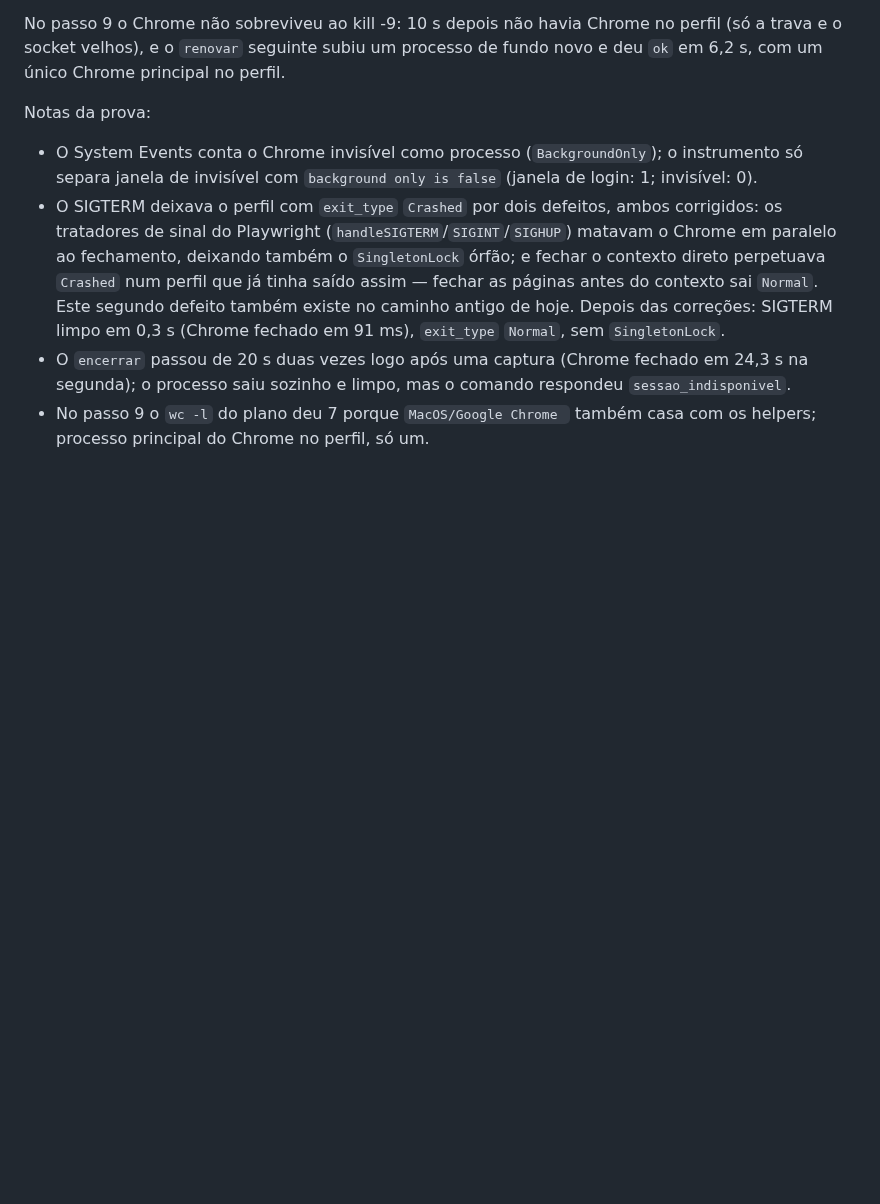
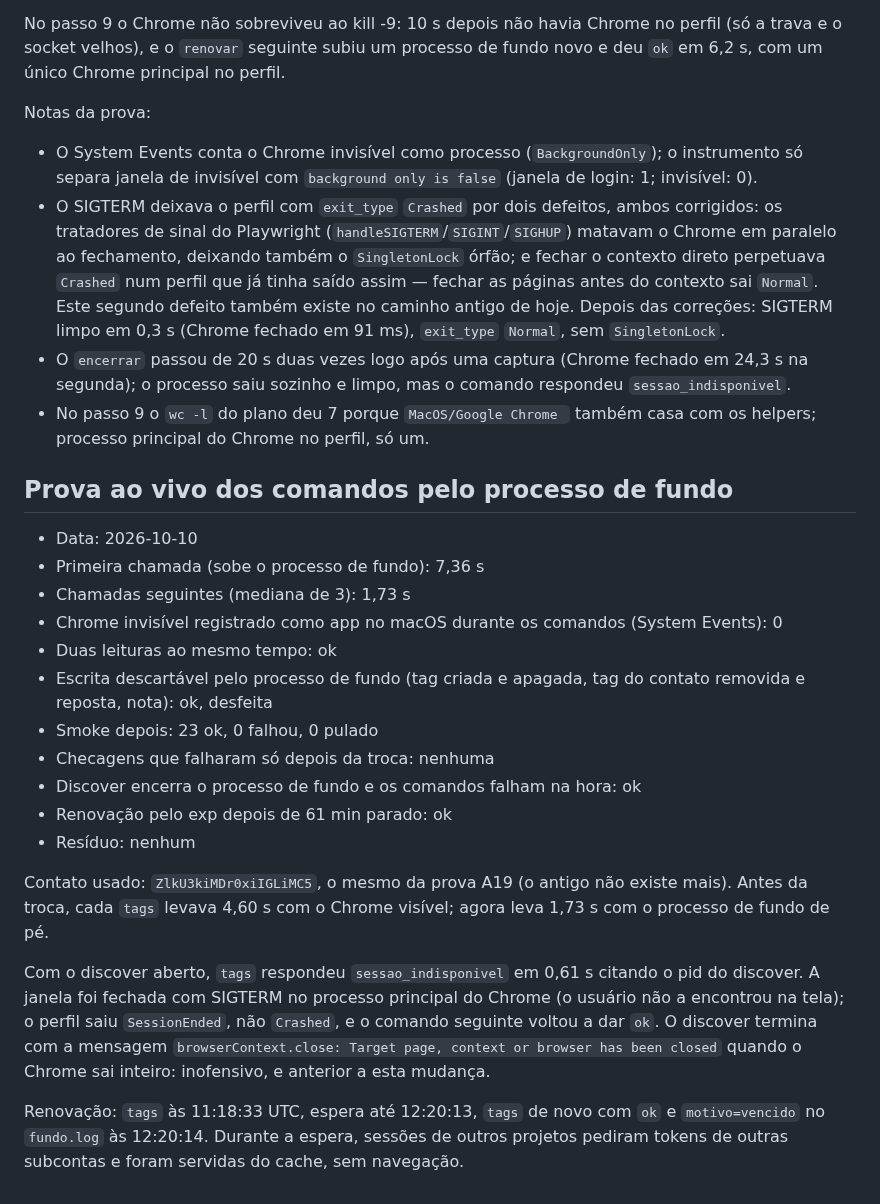
Before and after one commit to zoi-tech/automaster, a Markdown page: docs/sessao-de-fundo.md, the part around the change. Drawn GitHub-style; blank space fills up the shorter version.

Commit message:
feat(etapa 14): prova ao vivo dos comandos pelo processo de fundo
Co-Authored-By: Claude Opus 5.5 <noreply@anthropic.com>
Claude-Session: https://claude.ai/code/session_01EAf7dH9BkTvyufGV63qy1B

```diff
--- a/docs/sessao-de-fundo.md
+++ b/docs/sessao-de-fundo.md
@@ -60,3 +60,31 @@ Notas da prova:
   segunda); o processo saiu sozinho e limpo, mas o comando respondeu `sessao_indisponivel`.
 - No passo 9 o `wc -l` do plano deu 7 porque `MacOS/Google Chrome ` também casa com os helpers;
   processo principal do Chrome no perfil, só um.
+
+## Prova ao vivo dos comandos pelo processo de fundo
+
+- Data: 2026-10-10
+- Primeira chamada (sobe o processo de fundo): 7,36 s
+- Chamadas seguintes (mediana de 3): 1,73 s
+- Chrome invisível registrado como app no macOS durante os comandos (System Events): 0
+- Duas leituras ao mesmo tempo: ok
+- Escrita descartável pelo processo de fundo (tag criada e apagada, tag do contato removida e reposta, nota): ok, desfeita
+- Smoke depois: 23 ok, 0 falhou, 0 pulado
+- Checagens que falharam só depois da troca: nenhuma
+- Discover encerra o processo de fundo e os comandos falham na hora: ok
+- Renovação pelo exp depois de 61 min parado: ok
+- Resíduo: nenhum
+
+Contato usado: `ZlkU3kiMDr0xiIGLiMC5`, o mesmo da prova A19 (o antigo não existe mais). Antes da
+troca, cada `tags` levava 4,60 s com o Chrome visível; agora leva 1,73 s com o processo de fundo
+de pé.
+
+Com o discover aberto, `tags` respondeu `sessao_indisponivel` em 0,61 s citando o pid do
+discover. A janela foi fechada com SIGTERM no processo principal do Chrome (o usuário não a
+encontrou na tela); o perfil saiu `SessionEnded`, não `Crashed`, e o comando seguinte voltou a
+dar `ok`. O discover termina com a mensagem `browserContext.close: Target page, context or
+browser has been closed` quando o Chrome sai inteiro: inofensivo, e anterior a esta mudança.
+
+Renovação: `tags` às 11:18:33 UTC, espera até 12:20:13, `tags` de novo com `ok` e
+`motivo=vencido` no `fundo.log` às 12:20:14. Durante a espera, sessões de outros projetos
+pediram tokens de outras subcontas e foram servidas do cache, sem navegação.
```
